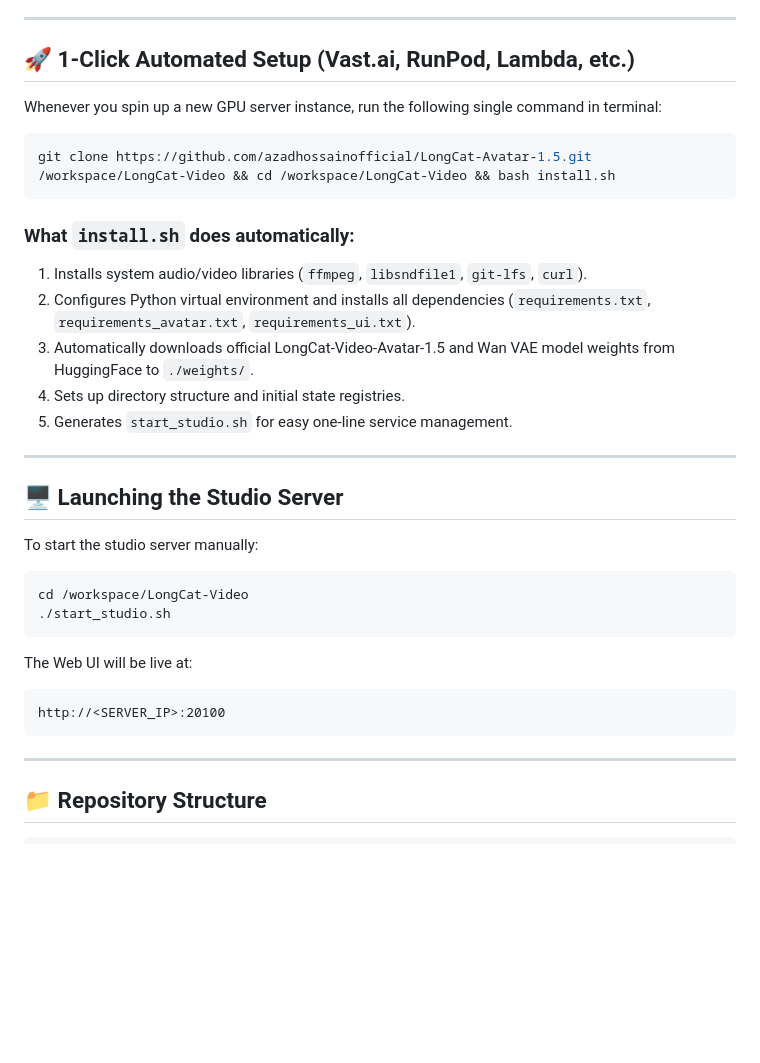
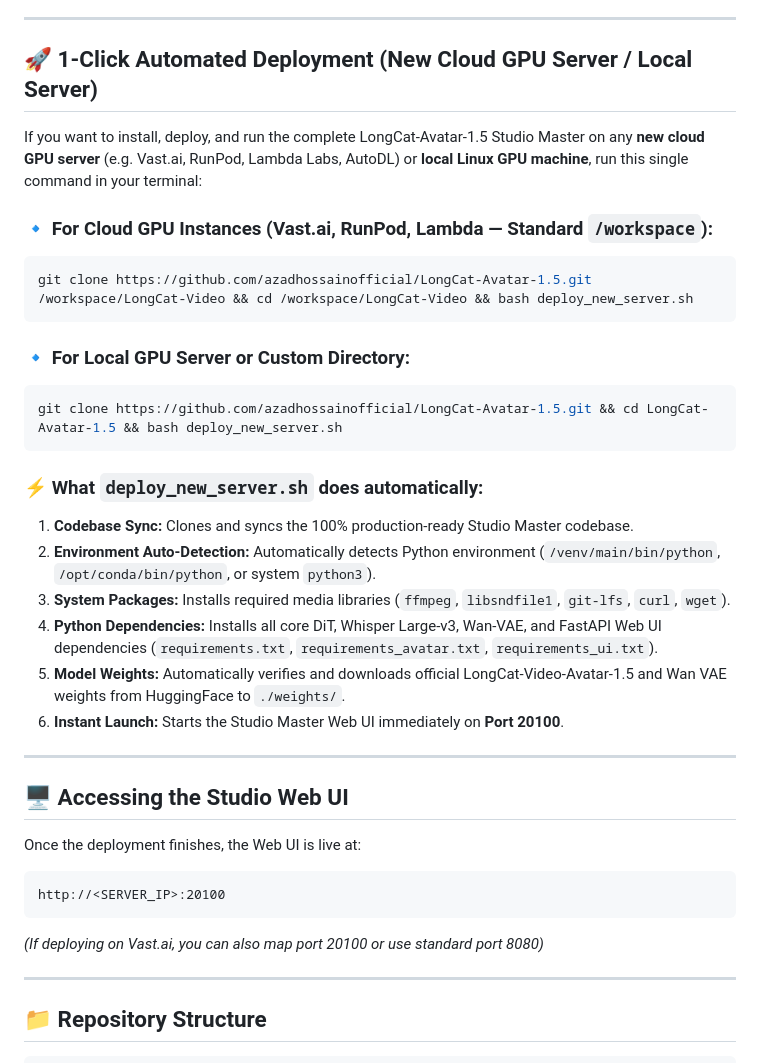
Before and after one commit to azadhossainofficial/LongCat-Avatar-1.5, a Markdown page: README.md, the part around the change. GitHub-like rendering; blank space fills up the shorter version.

Commit message:
Update README.md: Add 1-click deploy_new_server.sh instructions for new cloud and local servers

````diff
--- a/README.md
+++ b/README.md
@@ -17,35 +17,37 @@ Production-ready Conversational Video Avatar Generation System powered by **Long
 
 ---
 
-## 🚀 1-Click Automated Setup (Vast.ai, RunPod, Lambda, etc.)
+## 🚀 1-Click Automated Deployment (New Cloud GPU Server / Local Server)
 
-Whenever you spin up a new GPU server instance, run the following single command in terminal:
+If you want to install, deploy, and run the complete LongCat-Avatar-1.5 Studio Master on any **new cloud GPU server** (e.g. Vast.ai, RunPod, Lambda Labs, AutoDL) or **local Linux GPU machine**, run this single command in your terminal:
 
+### 🔹 For Cloud GPU Instances (Vast.ai, RunPod, Lambda — Standard `/workspace`):
 ```bash
-git clone https://github.com/azadhossainofficial/LongCat-Avatar-1.5.git /workspace/LongCat-Video && cd /workspace/LongCat-Video && bash install.sh
+git clone https://github.com/azadhossainofficial/LongCat-Avatar-1.5.git /workspace/LongCat-Video && cd /workspace/LongCat-Video && bash deploy_new_server.sh
 ```
 
-### What `install.sh` does automatically:
-1. Installs system audio/video libraries (`ffmpeg`, `libsndfile1`, `git-lfs`, `curl`).
-2. Configures Python virtual environment and installs all dependencies (`requirements.txt`, `requirements_avatar.txt`, `requirements_ui.txt`).
-3. Automatically downloads official LongCat-Video-Avatar-1.5 and Wan VAE model weights from HuggingFace to `./weights/`.
-4. Sets up directory structure and initial state registries.
-5. Generates `start_studio.sh` for easy one-line service management.
+### 🔹 For Local GPU Server or Custom Directory:
+```bash
+git clone https://github.com/azadhossainofficial/LongCat-Avatar-1.5.git && cd LongCat-Avatar-1.5 && bash deploy_new_server.sh
+```
+
+### ⚡ What `deploy_new_server.sh` does automatically:
+1. **Codebase Sync:** Clones and syncs the 100% production-ready Studio Master codebase.
+2. **Environment Auto-Detection:** Automatically detects Python environment (`/venv/main/bin/python`, `/opt/conda/bin/python`, or system `python3`).
+3. **System Packages:** Installs required media libraries (`ffmpeg`, `libsndfile1`, `git-lfs`, `curl`, `wget`).
+4. **Python Dependencies:** Installs all core DiT, Whisper Large-v3, Wan-VAE, and FastAPI Web UI dependencies (`requirements.txt`, `requirements_avatar.txt`, `requirements_ui.txt`).
+5. **Model Weights:** Automatically verifies and downloads official LongCat-Video-Avatar-1.5 and Wan VAE weights from HuggingFace to `./weights/`.
+6. **Instant Launch:** Starts the Studio Master Web UI immediately on **Port 20100**.
 
 ---
 
-## 🖥️ Launching the Studio Server
+## 🖥️ Accessing the Studio Web UI
 
-To start the studio server manually:
-```bash
-cd /workspace/LongCat-Video
-./start_studio.sh
-```
-
-The Web UI will be live at:
+Once the deployment finishes, the Web UI is live at:
 ```
 http://<SERVER_IP>:20100
 ```
+*(If deploying on Vast.ai, you can also map port 20100 or use standard port 8080)*
 
 ---
 
````
